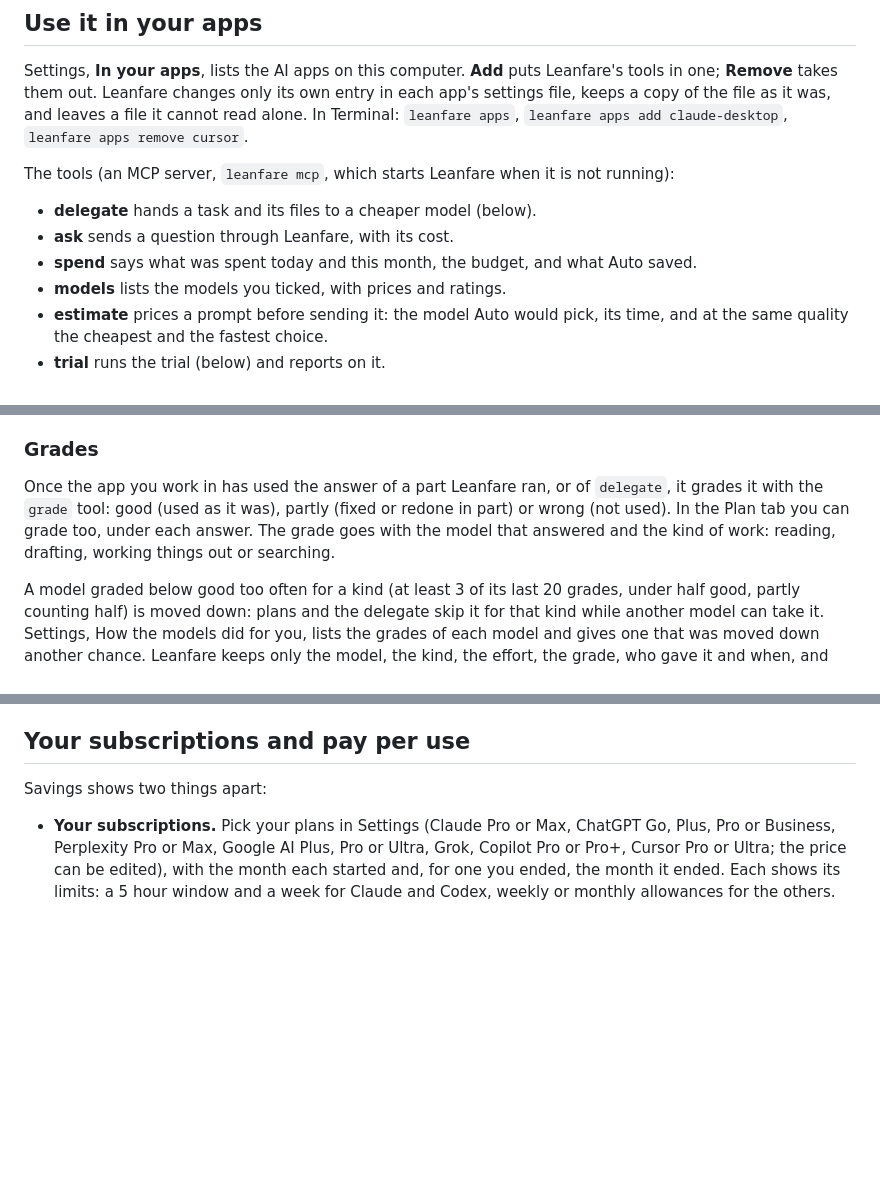
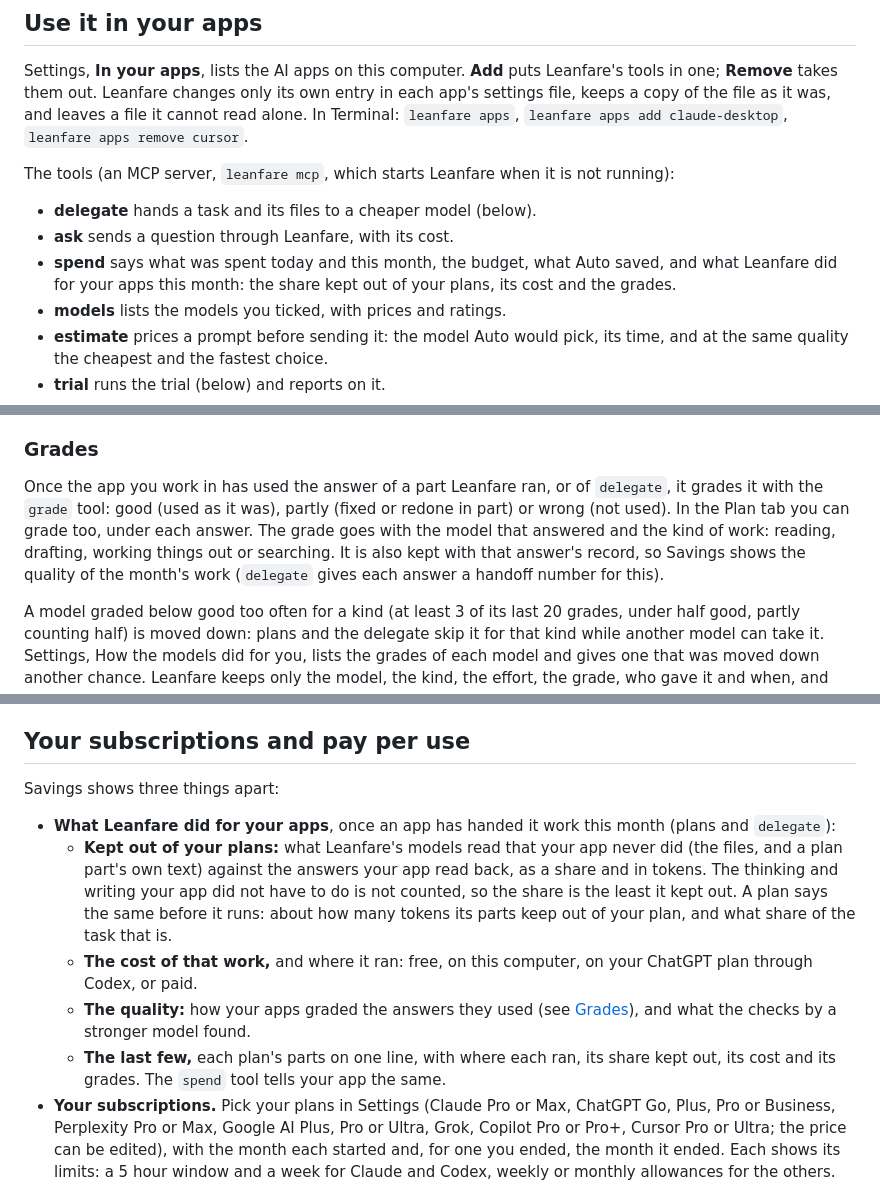
Before and after one commit to pouriaetab/leanfare, a Markdown page: docs/GUIDE.md, 3 parts joined by grey strips. GitHub-like rendering; blank space fills up the shorter version.

```diff
--- a/docs/GUIDE.md
+++ b/docs/GUIDE.md
@@ -93,7 +93,7 @@ The tools (an MCP server, `leanfare mcp`, which starts Leanfare when it is not r
 
 - **delegate** hands a task and its files to a cheaper model (below).
 - **ask** sends a question through Leanfare, with its cost.
-- **spend** says what was spent today and this month, the budget, and what Auto saved.
+- **spend** says what was spent today and this month, the budget, what Auto saved, and what Leanfare did for your apps this month: the share kept out of your plans, its cost and the grades.
 - **models** lists the models you ticked, with prices and ratings.
 - **estimate** prices a prompt before sending it: the model Auto would pick, its time, and at the same quality the cheapest and the fastest choice.
 - **trial** runs the trial (below) and reports on it.
@@ -160,7 +160,7 @@ Write what you want done in the **Plan** tab, or let Claude call the `plan` tool
 
 ### Grades
 
-Once the app you work in has used the answer of a part Leanfare ran, or of `delegate`, it grades it with the `grade` tool: good (used as it was), partly (fixed or redone in part) or wrong (not used). In the Plan tab you can grade too, under each answer. The grade goes with the model that answered and the kind of work: reading, drafting, working things out or searching.
+Once the app you work in has used the answer of a part Leanfare ran, or of `delegate`, it grades it with the `grade` tool: good (used as it was), partly (fixed or redone in part) or wrong (not used). In the Plan tab you can grade too, under each answer. The grade goes with the model that answered and the kind of work: reading, drafting, working things out or searching. It is also kept with that answer's record, so Savings shows the quality of the month's work (`delegate` gives each answer a handoff number for this).
 
 A model graded below good too often for a kind (at least 3 of its last 20 grades, under half good, partly counting half) is moved down: plans and the delegate skip it for that kind while another model can take it. Settings, How the models did for you, lists the grades of each model and gives one that was moved down another chance. Leanfare keeps only the model, the kind, the effort, the grade, who gave it and when, and only each model's last 20 grades for a kind.
 
@@ -174,8 +174,13 @@ A model graded below good too often for a kind (at least 3 of its last 20 grades
 
 ## Your subscriptions and pay per use
 
-Savings shows two things apart:
+Savings shows three things apart:
 
+- **What Leanfare did for your apps**, once an app has handed it work this month (plans and `delegate`):
+  - **Kept out of your plans:** what Leanfare's models read that your app never did (the files, and a plan part's own text) against the answers your app read back, as a share and in tokens. The thinking and writing your app did not have to do is not counted, so the share is the least it kept out. A plan says the same before it runs: about how many tokens its parts keep out of your plan, and what share of the task that is.
+  - **The cost of that work,** and where it ran: free, on this computer, on your ChatGPT plan through Codex, or paid.
+  - **The quality:** how your apps graded the answers they used (see [Grades](#grades)), and what the checks by a stronger model found.
+  - **The last few,** each plan's parts on one line, with where each ran, its share kept out, its cost and its grades. The `spend` tool tells your app the same.
 - **Your subscriptions.** Pick your plans in Settings (Claude Pro or Max, ChatGPT Go, Plus, Pro or Business, Perplexity Pro or Max, Google AI Plus, Pro or Ultra, Grok, Copilot Pro or Pro+, Cursor Pro or Ultra; the price can be edited), with the month each started and, for one you ended, the month it ended. Each shows its limits: a 5 hour window and a week for Claude and Codex, weekly or monthly allowances for the others. Savings shows a plan only in its months, and names the AI apps it found on this computer (from when each came and when it was last used).
   - **Claude:** this month's Claude Code tokens, and what is left of the 5 hours and the week, from Claude Code's status line (**Add to the status line** on the Savings page). Settings can also show what that use would cost at API prices.
   - **ChatGPT:** the same from Codex's own log files, which also name your plan, so Leanfare offers it.
```
Also changed, not shown: other parts of docs/GUIDE.md (+1 -1 lines), README.md (+1 -1 lines).
